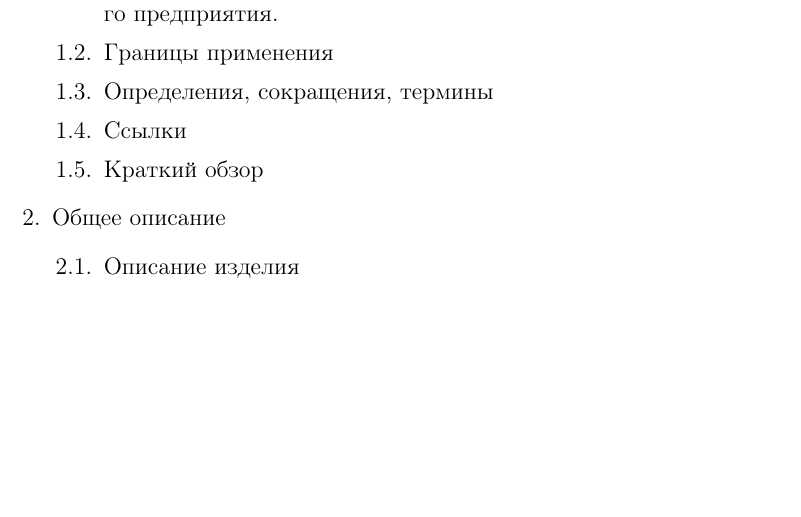
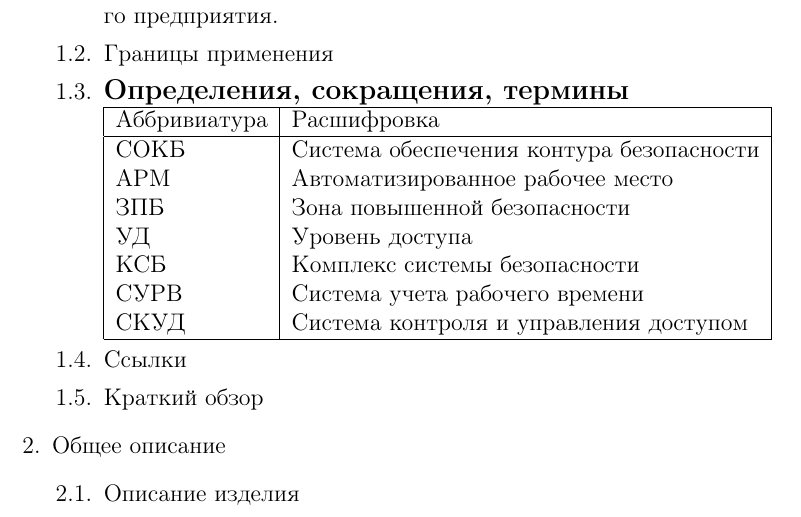
Before and after one commit to dreamcather/Requirements-analysis, a LaTeX document (Security_perimeter.tex): part of page 1 of 2 before the commit and part of page 1 of 3 after it, cut so that both start at the same text, the shorter picture padded with empty space. Compiled offline with pdfLaTeX.

Commit message:
add abbreviation chapter

```diff
--- a/Security_perimeter.tex
+++ b/Security_perimeter.tex
@@ -19,7 +19,19 @@
           Продукт должен обеспечить корректное функционирование для любого коммерческого предприятия.
 
         \item Границы применения
-        \item Определения, сокращения, термины
+        \item \begin{large} \textbf{Определения, сокращения, термины} \end{large} \newline
+          \begin{tabular}{ | l | l |}
+            \hline
+            Аббривиатура & Расшифровка \\ \hline
+            СОКБ & Система обеспечения контура безопасности \\
+            АРМ & Автоматизированное рабочее место \\
+            ЗПБ & Зона повышенной безопасности \\
+            УД & Уровень доступа \\
+            КСБ & Комплекс системы безопасности \\
+            СУРВ & Система учета рабочего времени \\
+            СКУД & Система контроля и управления доступом \\
+            \hline
+          \end{tabular}
         \item Ссылки
         \item Краткий обзор
     \end{enumerate}
```
Also changed, not shown: Security_perimeter.pdf.
